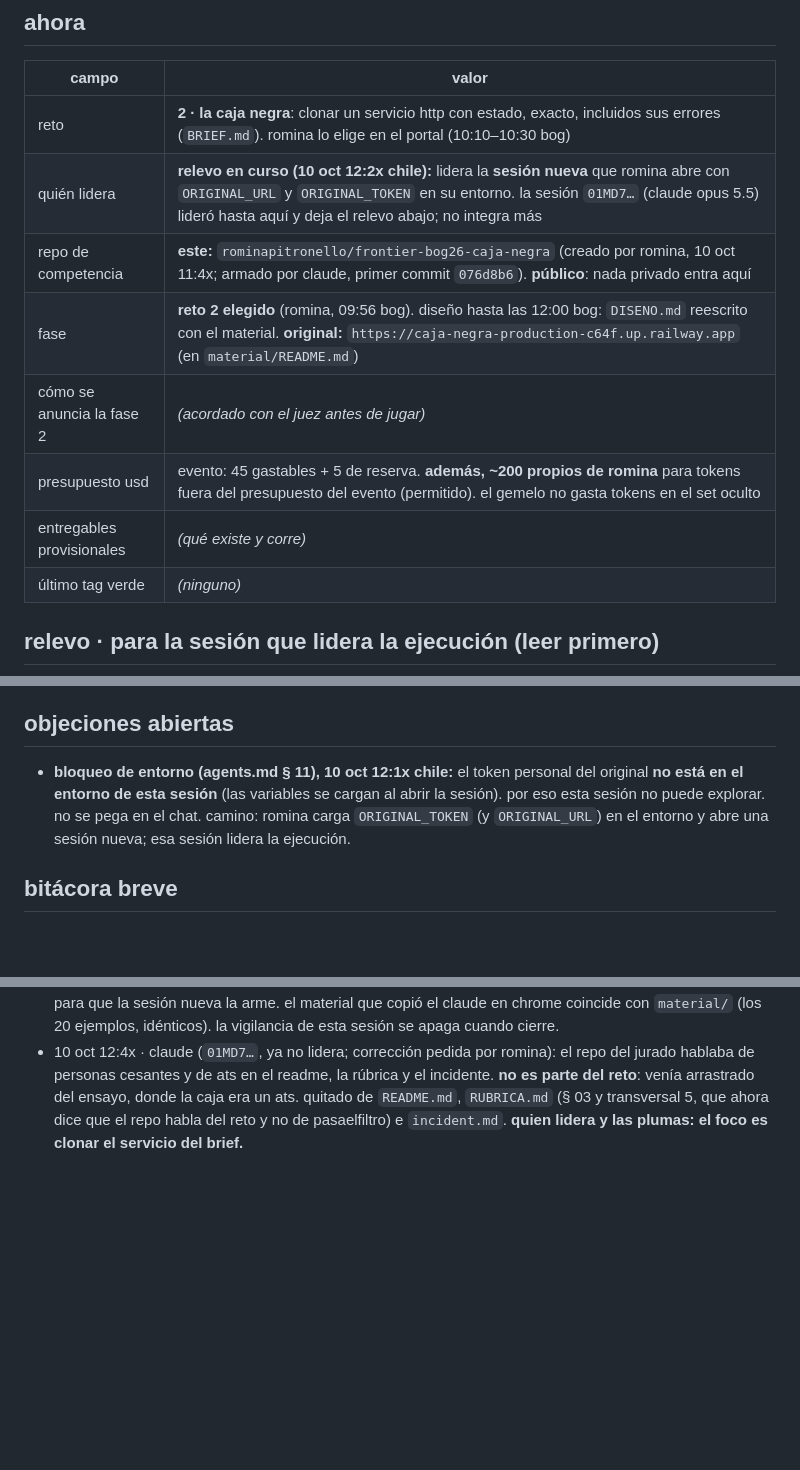
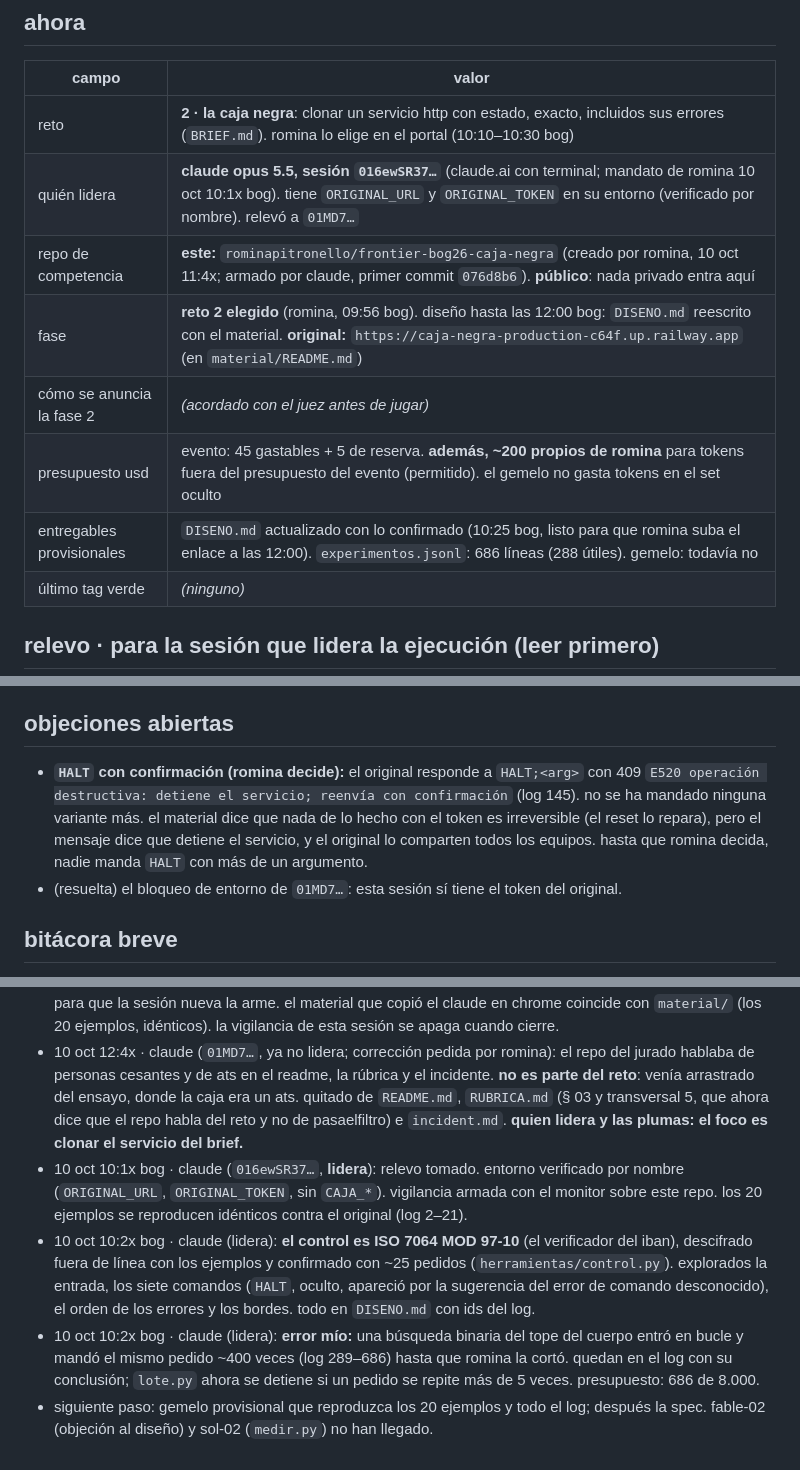
Before and after one commit to rominapitronello/frontier-bog26-caja-negra, a Markdown page: ESTADO.md, 3 parts joined by grey strips. Drawn GitHub-style; blank space fills up the shorter version.

Commit message:
ESTADO: lidera 016ewSR37, HALT esperando a romina, el bucle anotado
Claude-Session: https://claude.ai/code/session_016ewSR37rTMe43x3dtNNcy7

```diff
--- a/ESTADO.md
+++ b/ESTADO.md
@@ -6,12 +6,12 @@
 | campo | valor |
 |---|---|
 | reto | **2 · la caja negra**: clonar un servicio http con estado, exacto, incluidos sus errores (`BRIEF.md`). romina lo elige en el portal (10:10–10:30 bog) |
-| quién lidera | **relevo en curso (10 oct 12:2x chile):** lidera la **sesión nueva** que romina abre con `ORIGINAL_URL` y `ORIGINAL_TOKEN` en su entorno. la sesión `01MD7…` (claude opus 5.5) lideró hasta aquí y deja el relevo abajo; no integra más |
+| quién lidera | **claude opus 5.5, sesión `016ewSR37…`** (claude.ai con terminal; mandato de romina 10 oct 10:1x bog). tiene `ORIGINAL_URL` y `ORIGINAL_TOKEN` en su entorno (verificado por nombre). relevó a `01MD7…` |
 | repo de competencia | **este:** `rominapitronello/frontier-bog26-caja-negra` (creado por romina, 10 oct 11:4x; armado por claude, primer commit `076d8b6`). **público**: nada privado entra aquí |
 | fase | **reto 2 elegido** (romina, 09:56 bog). diseño hasta las 12:00 bog: `DISENO.md` reescrito con el material. **original:** `https://caja-negra-production-c64f.up.railway.app` (en `material/README.md`) |
 | cómo se anuncia la fase 2 | _(acordado con el juez antes de jugar)_ |
 | presupuesto usd | evento: 45 gastables + 5 de reserva. **además, ~200 propios de romina** para tokens fuera del presupuesto del evento (permitido). el gemelo no gasta tokens en el set oculto |
-| entregables provisionales | _(qué existe y corre)_ |
+| entregables provisionales | `DISENO.md` actualizado con lo confirmado (10:25 bog, listo para que romina suba el enlace a las 12:00). `experimentos.jsonl`: 686 líneas (288 útiles). gemelo: todavía no |
 | último tag verde | _(ninguno)_ |
 
 ## relevo · para la sesión que lidera la ejecución (leer primero)
@@ -57,7 +57,8 @@ lo dejó la sesión `01MD7…` el 10 oct a las 12:2x chile (10:2x bog). con esto
 
 ## objeciones abiertas
 
-- **bloqueo de entorno (agents.md § 11), 10 oct 12:1x chile:** el token personal del original **no está en el entorno de esta sesión** (las variables se cargan al abrir la sesión). por eso esta sesión no puede explorar. no se pega en el chat. camino: romina carga `ORIGINAL_TOKEN` (y `ORIGINAL_URL`) en el entorno y abre una sesión nueva; esa sesión lidera la ejecución.
+- **`HALT` con confirmación (romina decide):** el original responde a `HALT;<arg>` con 409 `E520 operación destructiva: detiene el servicio; reenvía con confirmación` (log 145). no se ha mandado ninguna variante más. el material dice que nada de lo hecho con el token es irreversible (el reset lo repara), pero el mensaje dice que detiene el servicio, y el original lo comparten todos los equipos. hasta que romina decida, nadie manda `HALT` con más de un argumento.
+- (resuelta) el bloqueo de entorno de `01MD7…`: esta sesión sí tiene el token del original.
 
 ## bitácora breve
 
@@ -80,3 +81,7 @@ lo dejó la sesión `01MD7…` el 10 oct a las 12:2x chile (10:2x bog). con esto
 - 10 oct 12:1x · claude (lidera, `01MD7…`): **material incorporado** en `material/` (readme + 20 ejemplos). lo que cambia: **los headers no se comparan** (solo status y cuerpo; json sin orden de claves); el log tiene formato fijo (`experimentos.jsonl`: id, seq, x_req, hipotesis, request, status, response, conclusion); la spec tiene 7 secciones y confianza confirmado / probable / supuesto; **8.000 pedidos por token y día, 10/s**; el set son 100 tests (40 de 1, 45 de 2–5, 15 de 6–12). `DISENO.md` reescrito (D1–D8). `spec.md` con las 7 secciones. `herramientas/sonda.py` escribe el formato del material, deja los headers completos aparte (`experimentos_crudo.jsonl`) y no anota las respuestas de la infraestructura (`X-Frontier-Infra`). **el dígito de control no sale de ninguna fórmula simple** (suma, crc, adler, módulos 2–999, mayúsculas o no, con o sin separador; script en el scratchpad de esta sesión, a reescribir en `herramientas/` si sirve): es la primera hipótesis a explorar contra el original.
 - 10 oct 12:2x · claude (`01MD7…`): **relevo.** para darle el token del original a quien lidera hay que editar el entorno, y eso pide sesiones nuevas (para claude y para fable). dejé arriba la sección «relevo» con el estado, el orden de la ejecución y qué tiene cada pluma. `herramientas/vigilancia.sh` queda en el repo para que la sesión nueva la arme. el material que copió el claude en chrome coincide con `material/` (los 20 ejemplos, idénticos). la vigilancia de esta sesión se apaga cuando cierre.
 - 10 oct 12:4x · claude (`01MD7…`, ya no lidera; corrección pedida por romina): el repo del jurado hablaba de personas cesantes y de ats en el readme, la rúbrica y el incidente. **no es parte del reto**: venía arrastrado del ensayo, donde la caja era un ats. quitado de `README.md`, `RUBRICA.md` (§ 03 y transversal 5, que ahora dice que el repo habla del reto y no de pasaelfiltro) e `incident.md`. **quien lidera y las plumas: el foco es clonar el servicio del brief.**
+- 10 oct 10:1x bog · claude (`016ewSR37…`, **lidera**): relevo tomado. entorno verificado por nombre (`ORIGINAL_URL`, `ORIGINAL_TOKEN`, sin `CAJA_*`). vigilancia armada con el monitor sobre este repo. los 20 ejemplos se reproducen idénticos contra el original (log 2–21).
+- 10 oct 10:2x bog · claude (lidera): **el control es ISO 7064 MOD 97-10** (el verificador del iban), descifrado fuera de línea con los ejemplos y confirmado con ~25 pedidos (`herramientas/control.py`). explorados la entrada, los siete comandos (`HALT`, oculto, apareció por la sugerencia del error de comando desconocido), el orden de los errores y los bordes. todo en `DISENO.md` con ids del log.
+- 10 oct 10:2x bog · claude (lidera): **error mío:** una búsqueda binaria del tope del cuerpo entró en bucle y mandó el mismo pedido ~400 veces (log 289–686) hasta que romina la cortó. quedan en el log con su conclusión; `lote.py` ahora se detiene si un pedido se repite más de 5 veces. presupuesto: 686 de 8.000.
+- siguiente paso: gemelo provisional que reproduzca los 20 ejemplos y todo el log; después la spec. fable-02 (objeción al diseño) y sol-02 (`medir.py`) no han llegado.
```
